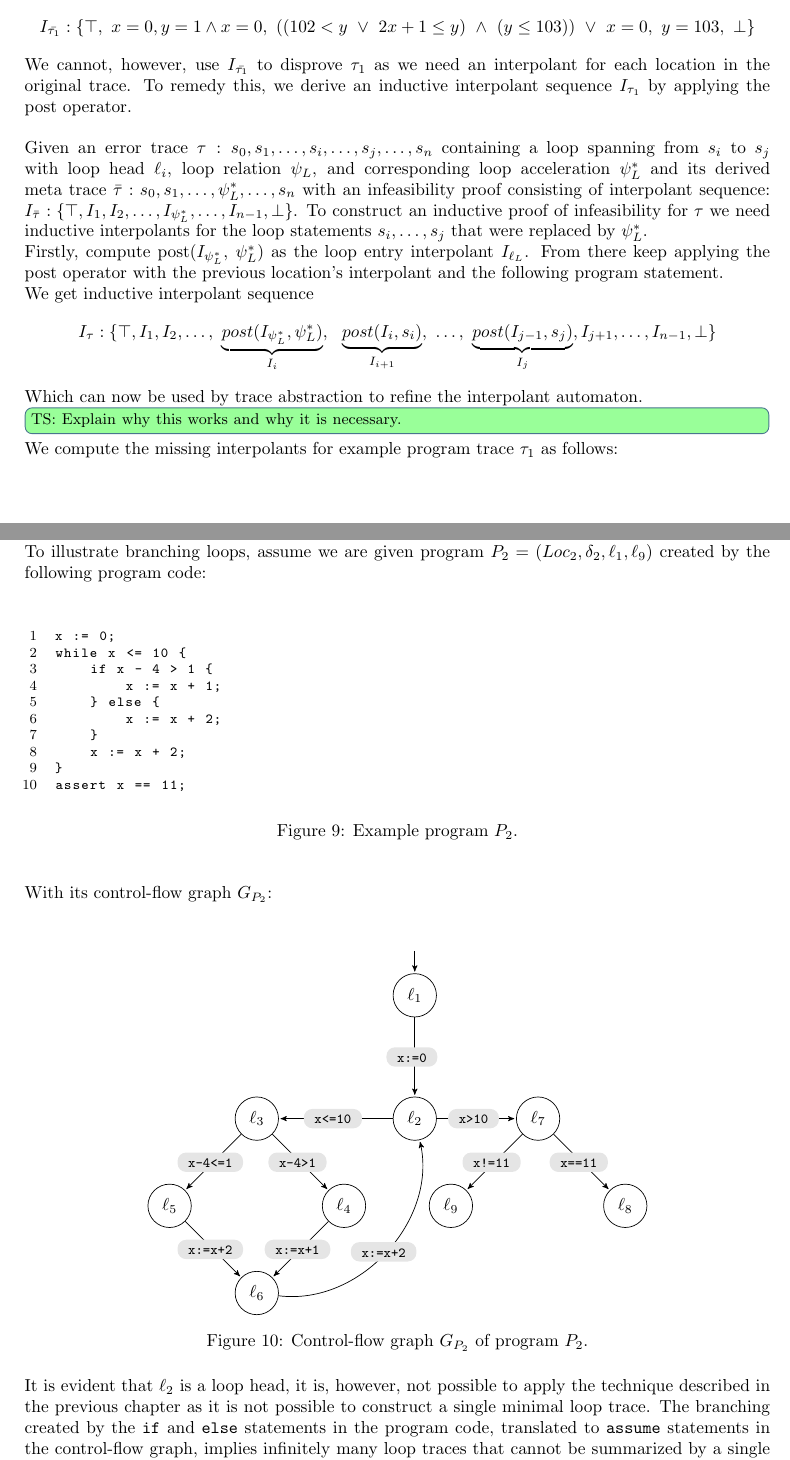
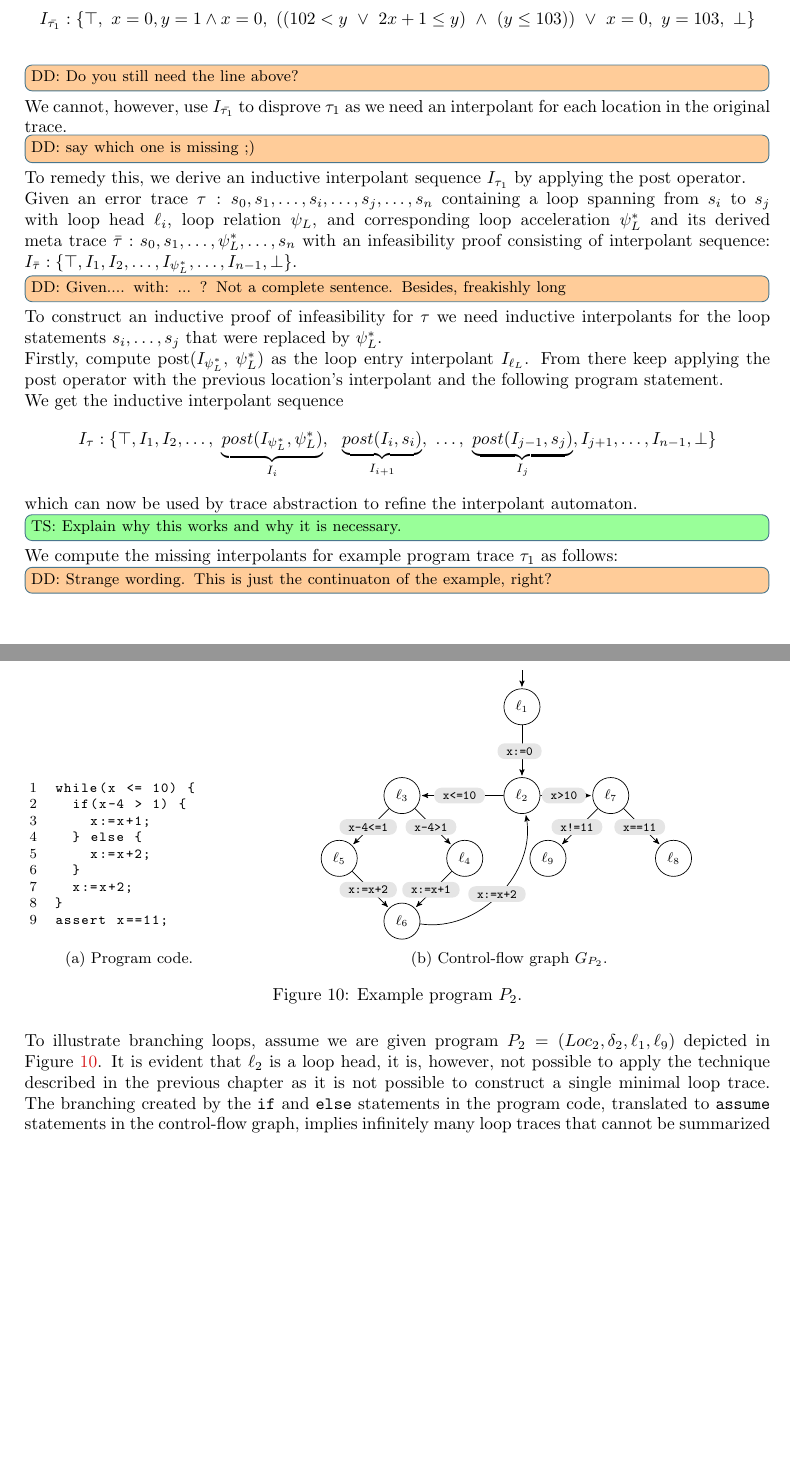
Before and after one commit to JonasWerner/master_of_Cegaar, a LaTeX document (written/accelInterpol.tex, which reads written/fig/fig_ex_p2_cfg.tex, written/fig/lst_ex_p2.tex): two parts of pages 13 and 15 of 23 before the commit and two parts of pages 13 and 15 of 22 after it, joined at a grey line, cut so that both start at the same text, the shorter picture padded with empty space. Compiled offline with pdfLaTeX; an older LaTeX class or package is replaced by its successor.

Commit message:
more comments, some figures in separate files, subfigure example

```diff
--- a/written/accelInterpol.tex
+++ b/written/accelInterpol.tex
@@ -960,20 +947,36 @@ With interpolant sequence:
 \begin{equation*}
 	I_{\bar{\tau_1}}: \{ \top,\ x = 0, y = 1 \land x = 0,\ ((102 < y\ \lor \ 2x + 1 \leq y)\ \land\ (y \leq 103))\ \lor\ x = 0,\ y = 103,\ \bot \}
 \end{equation*}
-We cannot, however, use $I_{\bar{\tau_1}}$ to disprove $\tau_1$ as we need an interpolant for each location in the original trace. To remedy this, we derive an inductive interpolant sequence $I_{\tau_1}$ by applying the post operator. \\
+\dd{Do you still need the line above?}
 
-Given an error trace $\tau: s_0, s_1, \ldots , s_i, \ldots , s_j, \ldots , s_n$ containing a loop spanning from $s_i$ to $s_j$ with loop head $\ell_i$, loop relation $\psi_L$, and corresponding loop acceleration $\psi^*_{L}$ and its derived meta trace $\bar{\tau}: s_0, s_1, \ldots, \psi^*_{L}, \ldots , s_n$ with an infeasibility proof consisting of interpolant sequence: $I_{\bar{\tau}}: \{\top, I_1, I_2, \ldots , I_{\psi^*_{L}}, \ldots , I_{n-1}, \bot \}$.
-To construct an inductive proof of infeasibility for $\tau$ we need inductive interpolants for the loop statements $s_i, \ldots , s_j$ that were replaced by $\psi^*_{L}$. \\
-Firstly, compute post($I_{\psi^*_L}$, $\psi^*_L$) as the loop entry interpolant $I_{\ell_L}$. From there keep applying the post operator with the previous location's interpolant and the following program statement. \\
-We get inductive interpolant sequence
+We cannot, however, use $I_{\bar{\tau_1}}$ to disprove $\tau_1$ as we need an interpolant for each location in the original trace.
+\dd{say which one is missing ;)}
+To remedy this, we derive an inductive interpolant sequence $I_{\tau_1}$ by applying the post operator.
+
+
+Given an error trace $\tau: s_0, s_1, \ldots , s_i, \ldots , s_j, \ldots , s_n$
+containing a loop spanning from $s_i$ to $s_j$
+with loop head $\ell_i$,
+loop relation $\psi_L$,
+and corresponding loop acceleration $\psi^*_{L}$
+and its derived meta trace $\bar{\tau}: s_0, s_1, \ldots, \psi^*_{L}, \ldots , s_n$
+with an infeasibility proof consisting of interpolant sequence: $I_{\bar{\tau}}: \{\top, I_1, I_2, \ldots , I_{\psi^*_{L}}, \ldots , I_{n-1}, \bot \}$.
+\dd{Given.... with: ... ? Not a complete sentence. Besides, freakishly long}
+
+To construct an inductive proof of infeasibility for $\tau$ we need inductive interpolants for the loop statements $s_i, \ldots , s_j$ that were replaced by $\psi^*_{L}$.
+
+Firstly, compute post($I_{\psi^*_L}$, $\psi^*_L$) as the loop entry interpolant $I_{\ell_L}$.
+From there keep applying the post operator with the previous location's interpolant and the following program statement.
+
+We get the inductive interpolant sequence
 \begin{equation*}
 	I_\tau: \{\top,I_1,I_2, \ldots ,\ \underbrace{post(I_{\psi^*_L}, \psi^*_L)}_{I_{i}},\ \ \underbrace{post(I_{i}, s_i)}_{I_{i+1}},\ \ldots ,\ \underbrace{post(I_{j-1}, s_j)}_{I_{j}},I_{j+1}, \ldots ,I_{n-1}, \bot \}
 \end{equation*}
-Which can now be used by trace abstraction to refine the interpolant automaton.
+which can now be used by trace abstraction to refine the interpolant automaton.
 \ts{Explain why this works and why it is necessary.}
 
 We compute the missing interpolants for example program trace $\tau_1$ as follows:
-
+\dd{Strange wording. This is just the continuaton of the example, right?}
 \begin{comment}
 \begin{figure}[H]
 	\centering
@@ -997,82 +1004,24 @@ The programs shown before contained loops that had only one distinct minimal loo
 \ts{``our'' - explain which parts differ from the paper.}
-To illustrate branching loops, assume we are given program $P_2 = (Loc_2, \delta_2, \ell_{1}, \ell_{9})$ created by the following program code:\\
-
-\begin{comment}
-\begin{figure}[H]
-	\begin{align*}
-		 & \texttt{1: int x := 0};                 \\
-		 & \texttt{2: while x <= 10:}              \\
-		 & \texttt{3: \hspace*{2em} if x - 4 > 1:} \\
-		 & \texttt{4: \hspace*{4em} x := x + 1;}   \\
-		 & \texttt{5: \hspace*{2em} else:}         \\
-		 & \texttt{6: \hspace*{4em} x := x + 2;}   \\
-		 & \texttt{5: \hspace*{2em} x := x + 2}    \\
-		 & \texttt{7: end while}                   \\
-		 & \texttt{8: assert x == 11;}
-	\end{align*}
-	\captionof{figure}{Example program $P_2$.}
-	\label{fig:square}
-\end{figure}
-\end{comment}
 
 \begin{figure}[H]
-	\begin{center}
-		\begin{lstlisting}[]  % Start your code-block
-
-x := 0;
-while x <= 10 {
-    if x - 4 > 1 {
-        x := x + 1;
-    } else {
-        x := x + 2;
-    }
-    x := x + 2;
-}
-assert x == 11;
-	\end{lstlisting}
-		\captionof{figure}{Example program $P_2$.}
-		\label{fig:ex:p2}
-	\end{center}
+\centering
+\begin{subfigure}[b]{0.28\textwidth}
+	\centering
+	\input{fig/lst_ex_p2.tex}
+	\caption{Program code.}
+\end{subfigure}
+\hfill
+\begin{subfigure}[b]{0.7\textwidth}
+	\centering
+	\input{fig/fig_ex_p2_cfg.tex}
+	\caption{Control-flow graph $G_{P_2}$.}
+\end{subfigure}
+\captionof{figure}{Example program $P_2$.}\label{fig:ex:p2}
 \end{figure}
 
-With its control-flow graph $G_{P_2}$: \\
-\begin{figure}[H]
-	\centering
-	\begin{tikzpicture}[%
-			->,
-			>=stealth', shorten >=1pt, auto,
-			node distance=2.5cm, scale=1,
-			transform shape, align=center,
-			smallnode/.style={inner sep=1.4}, initial text =,
-			anchor=center]
-
-		\node[state, initial above](1){$\ell_1$};
-		\node[state] (2) [below of=1] {$\ell_2$};
-		\node[state] (3) [left of=2, xshift=-20pt] {$\ell_3$};
-		\node[state] (8) [below right of=3] {$\ell_4$};
-		\node[state] (9) [below left of=3] {$\ell_5$};
-		\node[state] (10) [below left of=8] {$\ell_6$};
-		\node[state] (11) [right of=2] {$\ell_7$};
-		\node[state] (12) [below right of=11] {$\ell_8$};
-		\node[state] (13) [below left of=11] {$\ell_{9}$};
-
-		\path (1) edge node {\st{x:=0}} (2)
-		(2) edge node[] {\st{x<=10}} (3)
-		(3) edge node[] {\st{x-4>1}} (8)
-		(3) edge node[] {\st{x-4<=1}} (9)
-		(8) edge node[] {\st{x:=x+1}} (10)
-		(9) edge node[] {\st{x:=x+2}} (10)
-		(10) edge [bend angle=55, bend right] node[] {\st{x:=x+2}} (2)
-		(2) edge node[]{\st{x>10}} (11)
-		(11) edge node[]{\st{x==11}} (12)
-		(11) edge node[]{\st{x!=11}} (13)
-		;
-	\end{tikzpicture}
-	\captionof{figure}{Control-flow graph $G_{P_2}$ of program $P_2$.}
-	\label{fig:rect}
-\end{figure}
-
-It is evident that $\ell_2$ is a loop head, it is, however, not possible to apply the technique described in the previous chapter as it is not possible to construct a single minimal loop trace. The branching created by the \texttt{if} and \texttt{else} statements in the program code, translated to \texttt{assume} statements in the control-flow graph, implies infinitely many loop traces that cannot be summarized by a single minimal loop trace.
+To illustrate branching loops, assume we are given program $P_2 = (Loc_2, \delta_2, \ell_{1}, \ell_{9})$ depicted in Figure~\ref{fig:ex:p2}.
+It is evident that $\ell_2$ is a loop head, it is, however, not possible to apply the technique described in the previous chapter as it is not possible to construct a single minimal loop trace.
+The branching created by the \texttt{if} and \texttt{else} statements in the program code, translated to \texttt{assume} statements in the control-flow graph, implies infinitely many loop traces that cannot be summarized by a single minimal loop trace.
 
 \begin{mydef}
 	Given a program $P = (\Loc, \delta, \ell_\init, \ell_\err)$ and an error trace $\tau: s_0s_1\ldots\ s_n$ with loop trace $\tau_L: s_i, s_{i+1}, \ldots, s_j$. The loop is called branching, if there is a program location $\ell_B$ where there is a statement $s_k \in \tau_L\ \text{with}\ (\ell_B, s_k, \ell_l) \in \delta$ and there is a program statement $s_l \in \tau_L\  \text{with}\ (\ell_B, s_l, \ell_m) \in \delta$.
--- /dev/null
+++ b/written/fig/fig_ex_p2_cfg.tex
@@ -0,0 +1,36 @@
+\begin{tikzpicture}[%
+    ->,
+    >=stealth',
+    shorten >=1pt,
+    auto,
+    node distance=2cm,
+    scale=0.9,
+    transform shape,
+    align=center,
+    smallnode/.style={inner sep=1.4},
+    initial text =,
+    anchor=center
+]
+\small
+\node[state, initial above](1){$\ell_1$};
+\node[state] (2) [below of=1] {$\ell_2$};
+\node[state] (3) [left of=2, xshift=-20pt] {$\ell_3$};
+\node[state] (8) [below right of=3] {$\ell_4$};
+\node[state] (9) [below left of=3] {$\ell_5$};
+\node[state] (10) [below left of=8] {$\ell_6$};
+\node[state] (11) [right of=2] {$\ell_7$};
+\node[state] (12) [below right of=11] {$\ell_8$};
+\node[state] (13) [below left of=11] {$\ell_{9}$};
+
+\path (1) edge node {\st{x:=0}} (2)
+(2) edge node[] {\st{x<=10}} (3)
+(3) edge node[] {\st{x-4>1}} (8)
+(3) edge node[] {\st{x-4<=1}} (9)
+(8) edge node[] {\st{x:=x+1}} (10)
+(9) edge node[] {\st{x:=x+2}} (10)
+(10) edge [bend angle=55, bend right] node[] {\st{x:=x+2}} (2)
+(2) edge node[]{\st{x>10}} (11)
+(11) edge node[]{\st{x==11}} (12)
+(11) edge node[]{\st{x!=11}} (13)
+;
+\end{tikzpicture}
--- /dev/null
+++ b/written/fig/lst_ex_p2.tex
@@ -0,0 +1,12 @@
+\begin{lstlisting}[]  % Start your code-block
+x:=0;
+while(x <= 10) {
+  if(x-4 > 1) {
+    x:=x+1;
+  } else {
+    x:=x+2;
+  }
+  x:=x+2;
+}
+assert x==11;
+\end{lstlisting}
```
Also changed, not shown: written/fig/fig_metatrace_and_proof.tex (added, +13 -0 lines), written/accelInterpol.tex (23 more changed lines).
